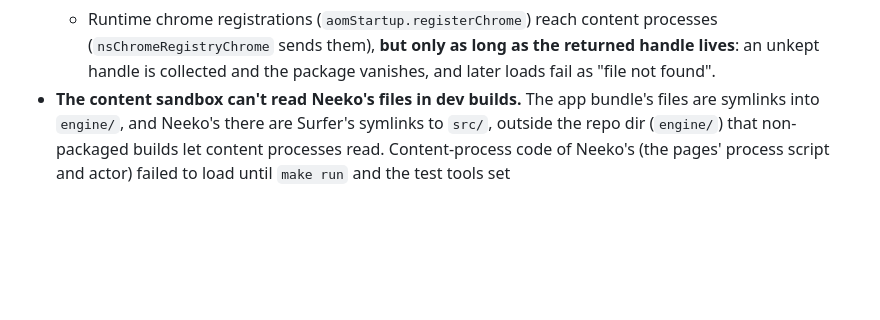
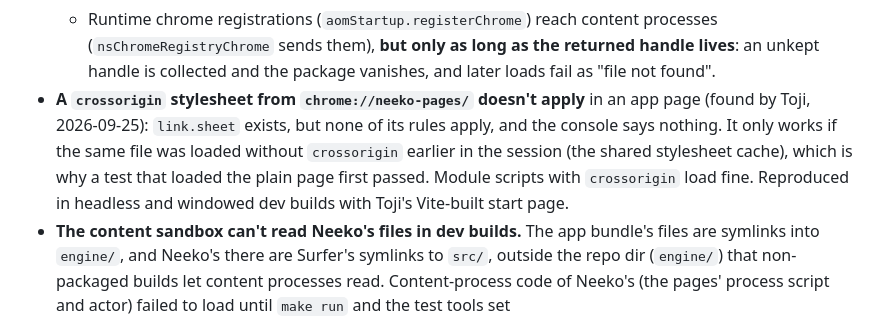
Before and after one commit to justin06lee/neeko, a Markdown page: docs/lessons.md, the part around the change. Drawn GitHub-style; blank space fills up the shorter version.

```diff
--- a/docs/lessons.md
+++ b/docs/lessons.md
@@ -430,6 +430,13 @@ Add to it whenever something costs you time.
     content processes (`nsChromeRegistryChrome` sends them), **but only as
     long as the returned handle lives**: an unkept handle is collected and
     the package vanishes, and later loads fail as "file not found".
+- **A `crossorigin` stylesheet from `chrome://neeko-pages/` doesn't apply**
+  in an app page (found by Toji, 2026-09-25): `link.sheet` exists, but none
+  of its rules apply, and the console says nothing. It only works if the
+  same file was loaded without `crossorigin` earlier in the session (the
+  shared stylesheet cache), which is why a test that loaded the plain page
+  first passed. Module scripts with `crossorigin` load fine. Reproduced in
+  headless and windowed dev builds with Toji's Vite-built start page.
 - **The content sandbox can't read Neeko's files in dev builds.** The app
   bundle's files are symlinks into `engine/`, and Neeko's there are Surfer's
   symlinks to `src/`, outside the repo dir (`engine/`) that non-packaged
```
Also changed, not shown: docs/api.md (+5 -1 lines).
